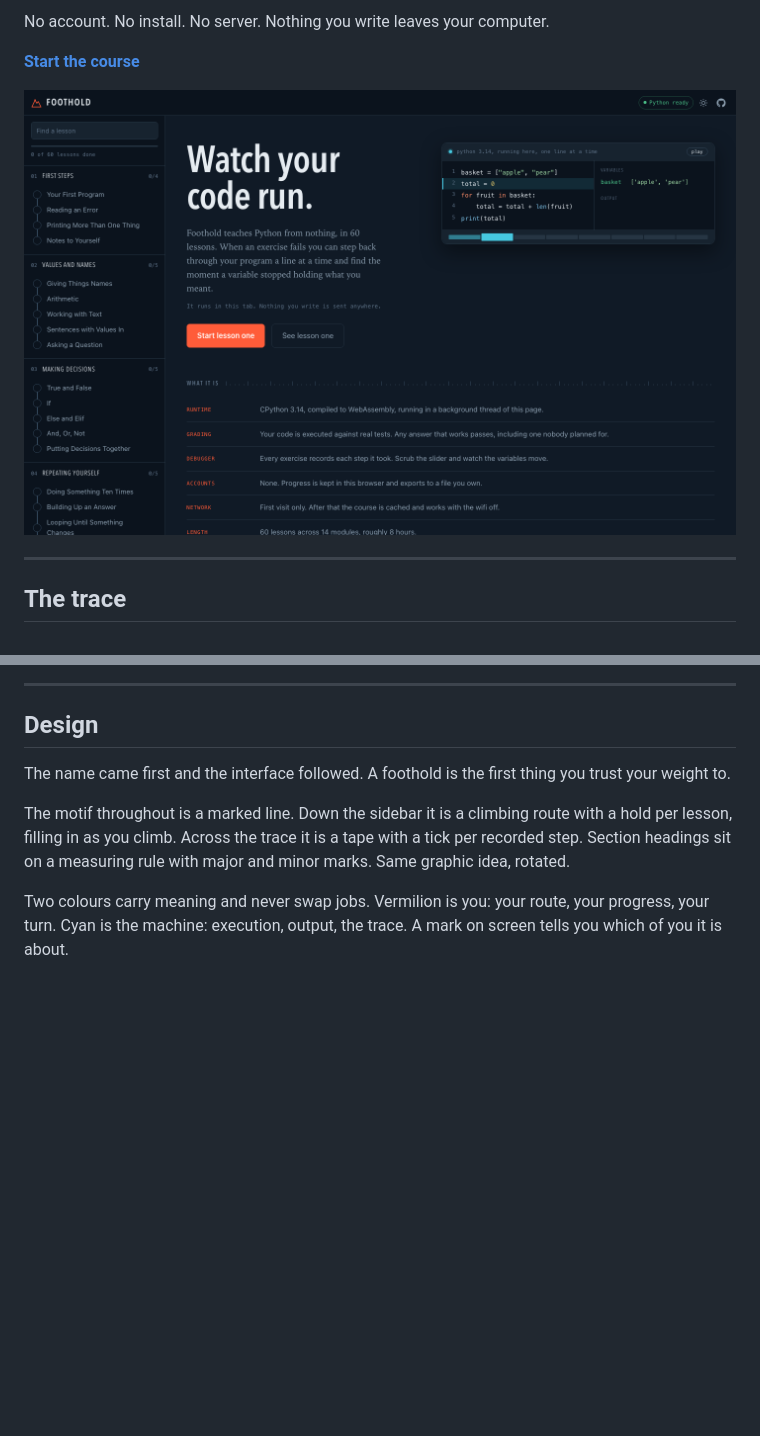
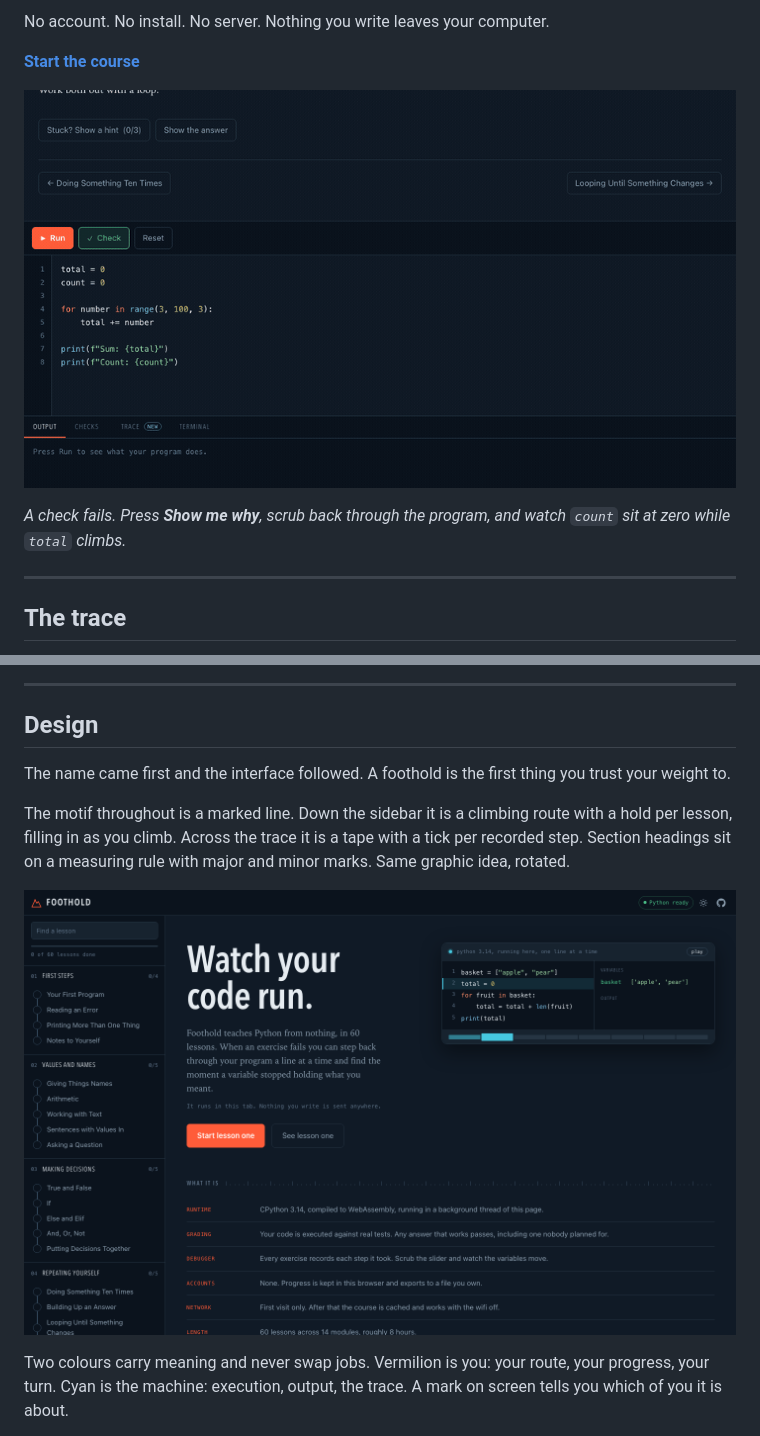
Before and after one commit to jbtk-cell/foothold, a Markdown page: README.md, 2 parts joined by grey strips. GitHub-like rendering; pictures changed too: docs/demo.gif (added); blank space fills up the shorter version.

```diff
--- a/README.md
+++ b/README.md
@@ -14,7 +14,10 @@ No account. No install. No server. Nothing you write leaves your computer.
 
 **[Start the course](https://jbtk-cell.github.io/foothold/)**
 
-![The Foothold home page, showing a live execution trace](docs/screenshots/home.png)
+![A failed check, then stepping back through the program to find the variable that never changed](docs/demo.gif)
+
+*A check fails. Press **Show me why**, scrub back through the program, and watch
+`count` sit at zero while `total` climbs.*
 
 ---
 
@@ -249,6 +252,8 @@ with a hold per lesson, filling in as you climb. Across the trace it is a tape
 with a tick per recorded step. Section headings sit on a measuring rule with
 major and minor marks. Same graphic idea, rotated.
 
+![The Foothold home page](docs/screenshots/home.png)
+
 Two colours carry meaning and never swap jobs. Vermilion is you: your route,
 your progress, your turn. Cyan is the machine: execution, output, the trace. A
 mark on screen tells you which of you it is about.
```
Also changed, not shown: docs/screenshots/lesson-light.png, docs/screenshots/lesson.png, docs/screenshots/trace.png, web/assets/social.png (added), 5 other files.
